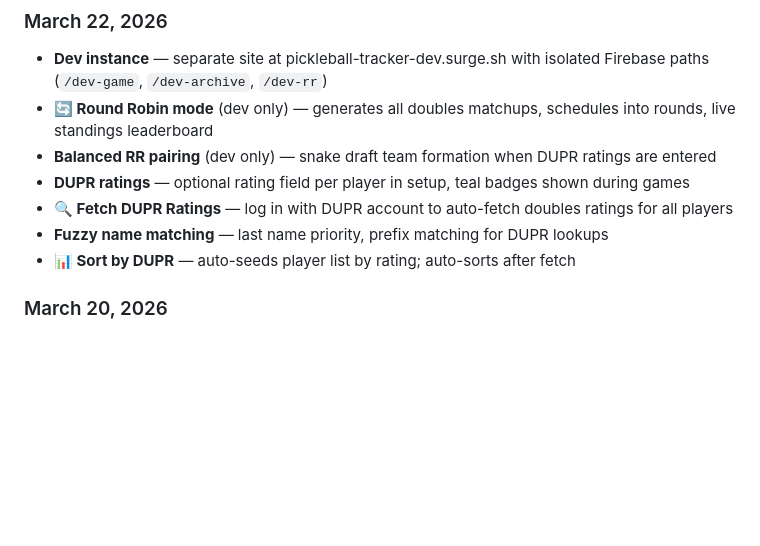
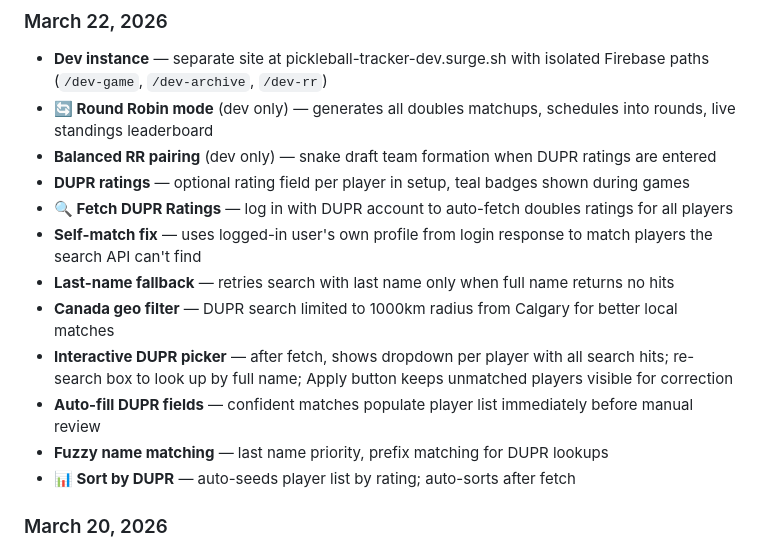
Before and after one commit to pyshamsher/court-game, a Markdown page: README.md, the part around the change. Drawn GitHub-style; blank space fills up the shorter version.

Commit message:
Update README with DUPR fetch improvements

```diff
--- a/README.md
+++ b/README.md
@@ -111,6 +111,11 @@ Surge account: mr.shamshersingh@gmail.com
 - **Balanced RR pairing** (dev only) — snake draft team formation when DUPR ratings are entered
 - **DUPR ratings** — optional rating field per player in setup, teal badges shown during games
 - **🔍 Fetch DUPR Ratings** — log in with DUPR account to auto-fetch doubles ratings for all players
+- **Self-match fix** — uses logged-in user's own profile from login response to match players the search API can't find
+- **Last-name fallback** — retries search with last name only when full name returns no hits
+- **Canada geo filter** — DUPR search limited to 1000km radius from Calgary for better local matches
+- **Interactive DUPR picker** — after fetch, shows dropdown per player with all search hits; re-search box to look up by full name; Apply button keeps unmatched players visible for correction
+- **Auto-fill DUPR fields** — confident matches populate player list immediately before manual review
 - **Fuzzy name matching** — last name priority, prefix matching for DUPR lookups
 - **📊 Sort by DUPR** — auto-seeds player list by rating; auto-sorts after fetch
 
```
